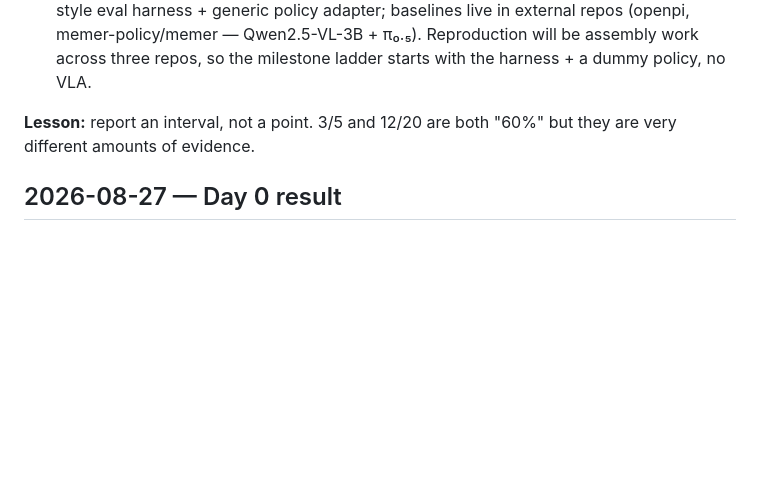
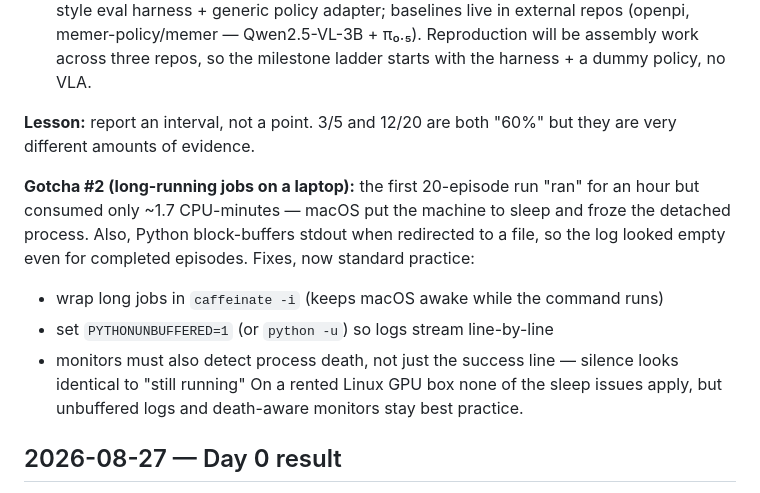
Before and after one commit to Phillips-Ugo/memory_robotics, a Markdown page: docs/research-log.md, the part around the change. Rendered like a GitHub page; blank space fills up the shorter version.

Commit message:
Log: laptop sleep + stdout buffering gotchas for long-running jobs
Co-Authored-By: Claude Fable 5 <noreply@anthropic.com>

```diff
--- a/docs/research-log.md
+++ b/docs/research-log.md
@@ -65,6 +65,17 @@ suspecting anything deeper.
 **Lesson:** report an interval, not a point. 3/5 and 12/20 are both "60%" but they
 are very different amounts of evidence.
 
+**Gotcha #2 (long-running jobs on a laptop):** the first 20-episode run "ran" for an
+hour but consumed only ~1.7 CPU-minutes — macOS put the machine to sleep and froze
+the detached process. Also, Python block-buffers stdout when redirected to a file,
+so the log looked empty even for completed episodes. Fixes, now standard practice:
+- wrap long jobs in `caffeinate -i` (keeps macOS awake while the command runs)
+- set `PYTHONUNBUFFERED=1` (or `python -u`) so logs stream line-by-line
+- monitors must also detect process death, not just the success line — silence
+  looks identical to "still running"
+On a rented Linux GPU box none of the sleep issues apply, but unbuffered logs and
+death-aware monitors stay best practice.
+
 ## 2026-08-27 — Day 0 result
 
 **Result after the fix: 60% success over 5 episodes (mean best reward 0.988), on MPS.**
```
